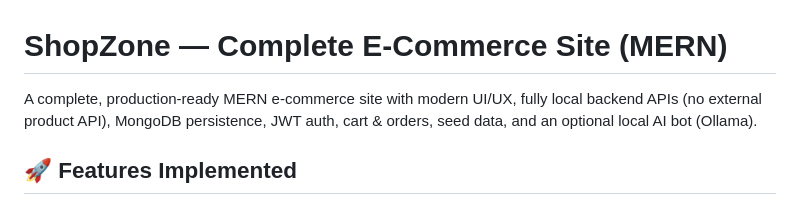
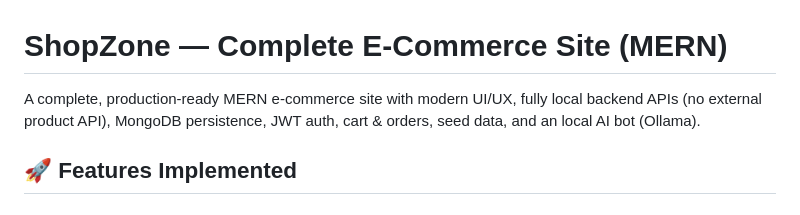
Before and after one commit to shubhtech26/E-Commerce-Project, a Markdown page: README.md, the part around the change. Drawn GitHub-style.

```diff
--- a/README.md
+++ b/README.md
@@ -1,6 +1,6 @@
 # ShopZone — Complete E‑Commerce Site (MERN)
 
-A complete, production‑ready MERN e‑commerce site with modern UI/UX, fully local backend APIs (no external product API), MongoDB persistence, JWT auth, cart & orders, seed data, and an optional local AI bot (Ollama).
+A complete, production‑ready MERN e‑commerce site with modern UI/UX, fully local backend APIs (no external product API), MongoDB persistence, JWT auth, cart & orders, seed data, and an local AI bot (Ollama).
 
 ## 🚀 Features Implemented
 
```
